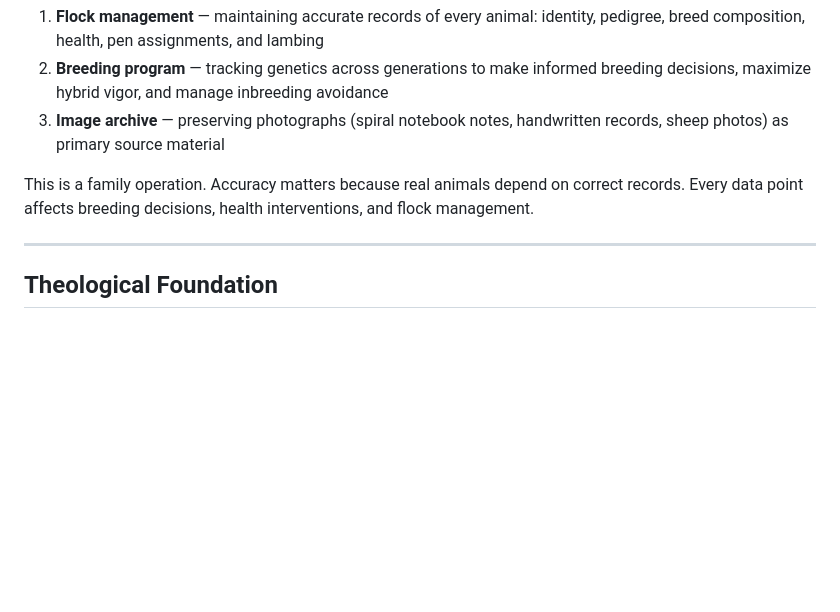
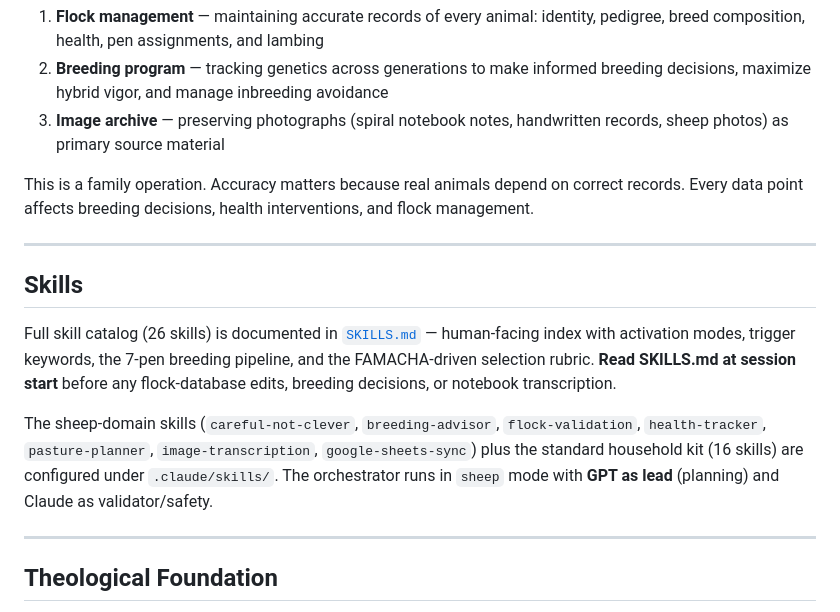
Before and after one commit to jsschrstrcks1/manateecreeksheep, a Markdown page: CLAUDE.md, the part around the change. Drawn GitHub-style; blank space fills up the shorter version.

Commit message:
claude.md: add Skills pointer to reference SKILLS.md

```diff
--- a/CLAUDE.md
+++ b/CLAUDE.md
@@ -9,6 +9,14 @@ This repository manages the flock records, breeding program, and health tracking
 3. **Image archive** — preserving photographs (spiral notebook notes, handwritten records, sheep photos) as primary source material
 
 This is a family operation. Accuracy matters because real animals depend on correct records. Every data point affects breeding decisions, health interventions, and flock management.
+
+---
+
+## Skills
+
+Full skill catalog (26 skills) is documented in [`SKILLS.md`](SKILLS.md) — human-facing index with activation modes, trigger keywords, the 7-pen breeding pipeline, and the FAMACHA-driven selection rubric. **Read SKILLS.md at session start** before any flock-database edits, breeding decisions, or notebook transcription.
+
+The sheep-domain skills (`careful-not-clever`, `breeding-advisor`, `flock-validation`, `health-tracker`, `pasture-planner`, `image-transcription`, `google-sheets-sync`) plus the standard household kit (16 skills) are configured under `.claude/skills/`. The orchestrator runs in `sheep` mode with **GPT as lead** (planning) and Claude as validator/safety.
 
 ---
 
```
